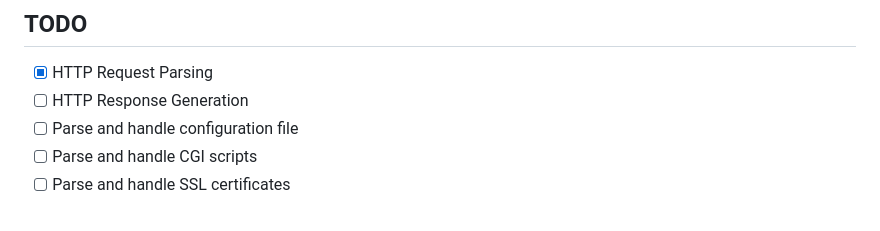
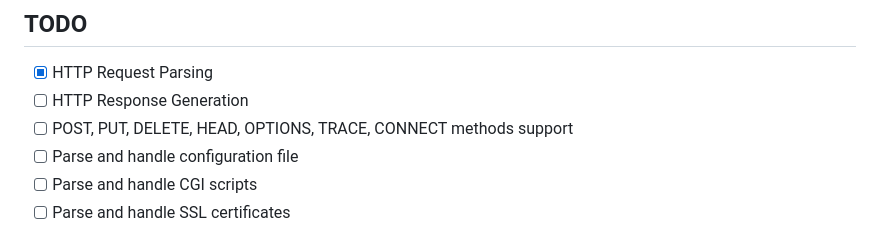
Before and after one commit to zmoussam/webserv, a Markdown page: README.md, the part around the change. Rendered like a GitHub page.

Commit message:
docs: added a todo list in README.MD

```diff
--- a/README.md
+++ b/README.md
@@ -6,6 +6,7 @@ A recreation of Nginx and Apache webservers in C++
 
 - [x] HTTP Request Parsing
 - [ ] HTTP Response Generation
+- [ ] POST, PUT, DELETE, HEAD, OPTIONS, TRACE, CONNECT methods support
 - [ ] Parse and handle configuration file
 - [ ] Parse and handle CGI scripts
 - [ ] Parse and handle SSL certificates
```
